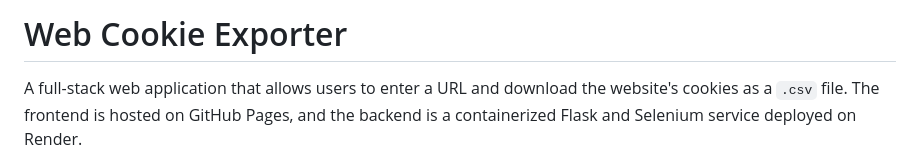
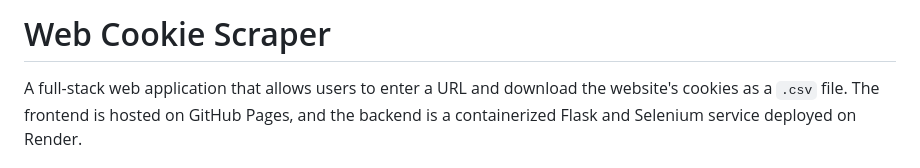
Before and after one commit to melogabriel/cookie-scraper, a Markdown page: README.md, the part around the change. Rendered like a GitHub page.

```diff
--- a/README.md
+++ b/README.md
@@ -1,4 +1,4 @@
-# Web Cookie Exporter
+# Web Cookie Scraper
 
 A full-stack web application that allows users to enter a URL and download the website's cookies as a `.csv` file. The frontend is hosted on GitHub Pages, and the backend is a containerized Flask and Selenium service deployed on Render.
 
```
